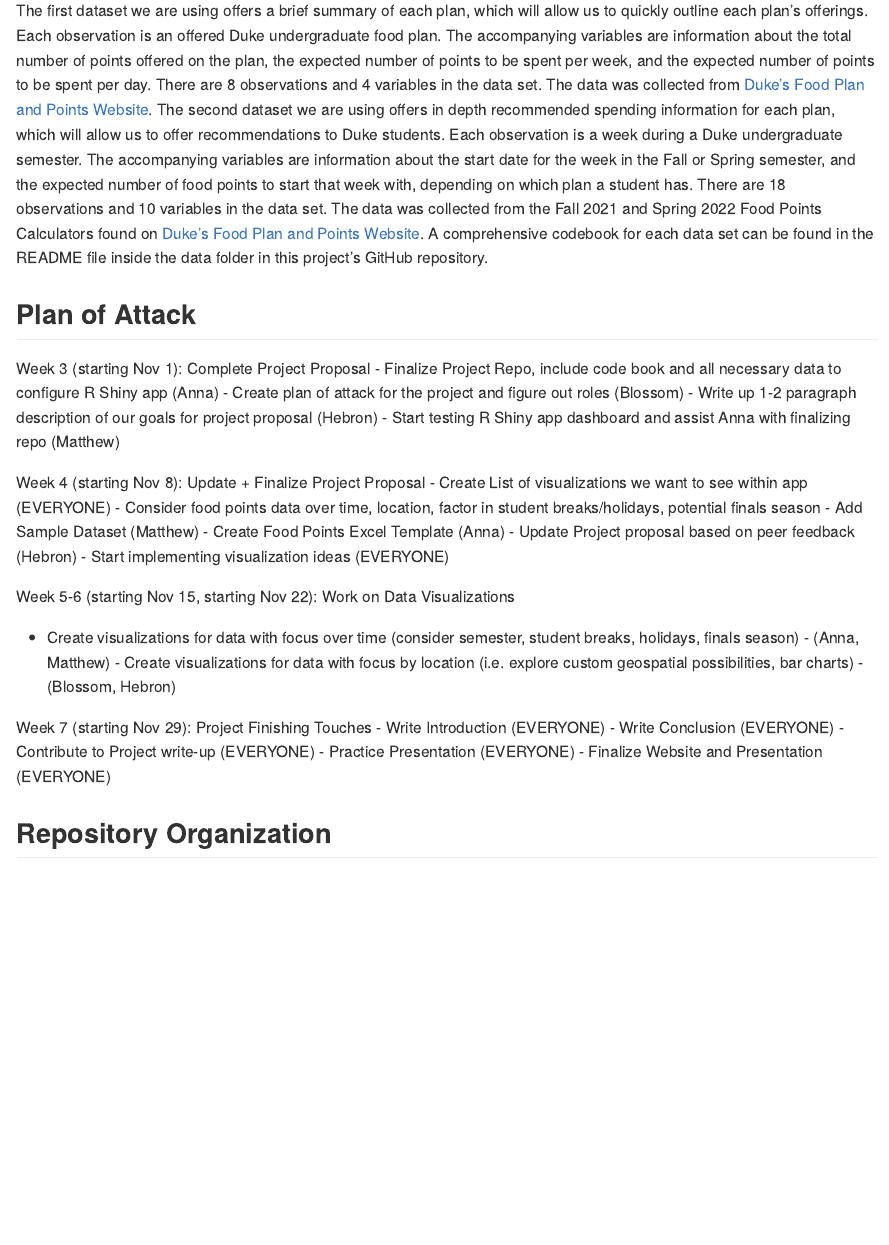
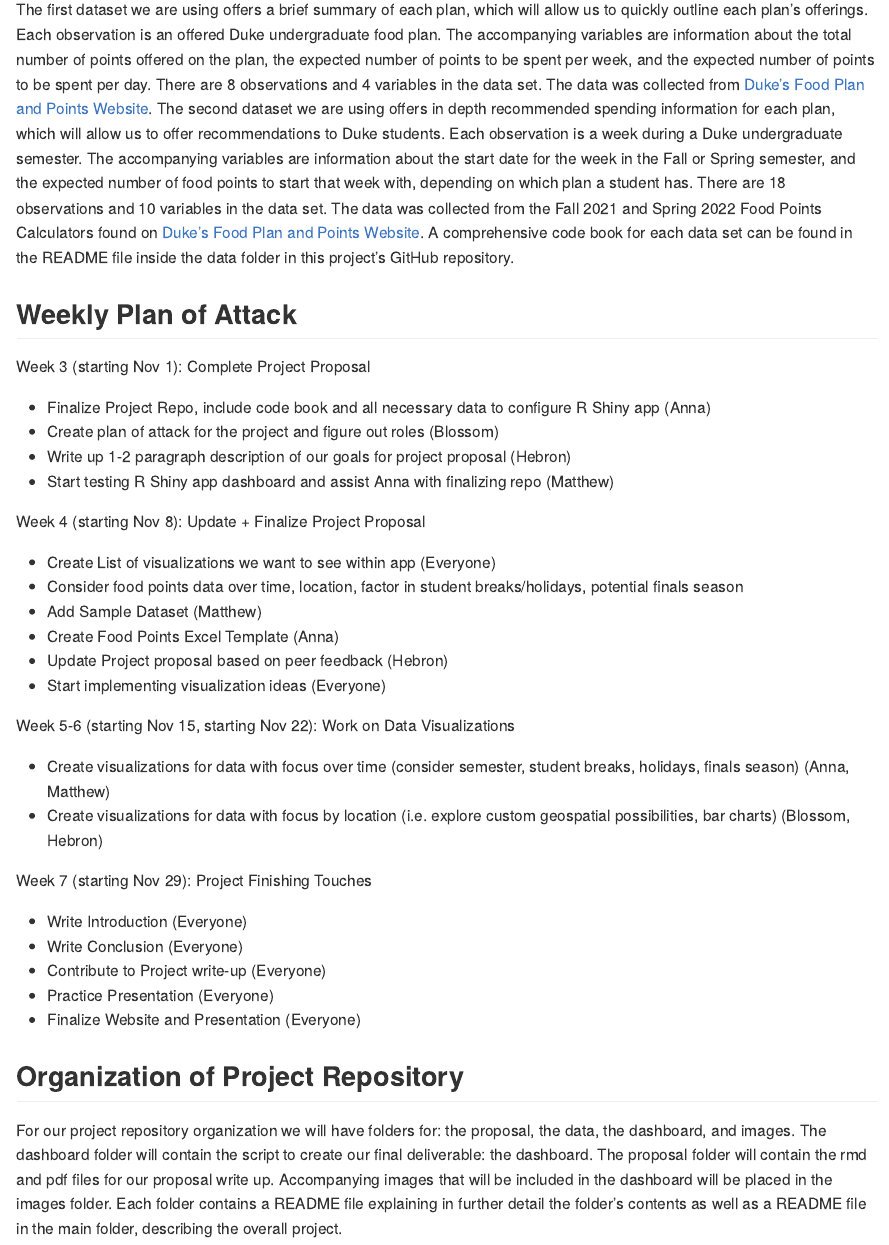
Before and after one commit to vizdata-f21/project-2-out_of_the_boxplots, an R Markdown document (proposal/proposal.Rmd): the page in a window 1100 px wide, from 1510 px down before the commit and from 760 px down after it, so that both start at the same text. The pictures show the output file proposal/proposal.md that the author committed with the source, drawn offline in the style of GitHub.

Commit message:
Added organization of project repo description

```diff
--- a/proposal/proposal.Rmd
+++ b/proposal/proposal.Rmd
@@ -23,31 +43,65 @@ Every semester Duke offers the same various food plans to meet the diverse needs
 
-The first dataset we are using offers a brief summary of each plan, which will allow us to quickly outline each plan’s offerings. Each observation is an offered Duke undergraduate food plan. The accompanying variables are information about the total number of points offered on the plan, the expected number of points to be spent per week, and the expected number of points to be spent per day. There are `r nrow(semester)` observations and `r ncol(semester)` variables in the data set. The data was collected from [Duke's Food Plan and Points Website](https://studentaffairs.duke.edu/dining/plans-points). The second dataset we are using offers in depth recommended spending information for each plan, which will allow us to offer recommendations to Duke students. Each observation is a week during a Duke undergraduate semester. The accompanying variables are information about the start date for the week in the Fall or Spring semester, and the expected number of food points to start that week with, depending on which plan a student has. There are `r nrow(usage_chart)` observations and `r ncol(usage_chart)` variables in the data set. The data was collected from the Fall 2021 and Spring 2022 Food Points Calculators found on [Duke's Food Plan and Points Website](https://studentaffairs.duke.edu/dining/plans-points). A comprehensive codebook for each data set can be found in the README file inside the data folder in this project’s GitHub repository.
+The first dataset we are using offers a brief summary of each plan, which will
+allow us to quickly outline each plan’s offerings. Each observation is an
+offered Duke undergraduate food plan. The accompanying variables are information
+about the total number of points offered on the plan, the expected number of
+points to be spent per week, and the expected number of points to be spent per
+day. There are `r nrow(semester)` observations and `r ncol(semester)` variables
+in the data set. The data was collected from [Duke's Food Plan and Points Website](https://studentaffairs.duke.edu/dining/plans-points). The second
+dataset we are using offers in depth recommended spending information for each
+plan, which will allow us to offer recommendations to Duke students. Each
+observation is a week during a Duke undergraduate semester. The accompanying
+variables are information about the start date for the week in the Fall or
+Spring semester, and the expected number of food points to start that week with,
+depending on which plan a student has. There are `r nrow(usage_chart)`
+observations and `r ncol(usage_chart)` variables in the data set. The data was
+collected from the Fall 2021 and Spring 2022 Food Points Calculators found on
+[Duke's Food Plan and Points Website](https://studentaffairs.duke.edu/dining/plans-points).
+A comprehensive code book for each data set can be found in the README file
+inside the data folder in this project’s GitHub repository.
 
-## Plan of Attack
+## Weekly Plan of Attack
+
 Week 3 (starting Nov 1): Complete Project Proposal
-- Finalize Project Repo, include code book and all necessary data to configure R Shiny app (Anna)
+
+- Finalize Project Repo, include code book and all necessary data to configure R
+Shiny app (Anna)
 - Create plan of attack for the project and figure out roles (Blossom)
 - Write up 1-2 paragraph description of our goals for project proposal (Hebron)
-- Start testing R Shiny app dashboard and assist Anna with finalizing repo (Matthew)
+- Start testing R Shiny app dashboard and assist Anna with finalizing repo
+(Matthew)
 
 Week 4 (starting Nov 8): Update + Finalize Project Proposal
-- Create List of visualizations we want to see within app (EVERYONE)
-- Consider food points data over time, location, factor in student breaks/holidays, potential finals season
+
+- Create List of visualizations we want to see within app (Everyone)
+- Consider food points data over time, location, factor in student
+breaks/holidays, potential finals season
 - Add Sample Dataset (Matthew)
 - Create Food Points Excel Template (Anna)
 - Update Project proposal based on peer feedback (Hebron)
-- Start implementing visualization ideas (EVERYONE)
+- Start implementing visualization ideas (Everyone)
 
 Week 5-6 (starting Nov 15, starting Nov 22): Work on Data Visualizations
-- Create visualizations for data with focus over time (consider semester, student breaks, holidays, finals season) - (Anna, Matthew)
-- Create visualizations for data with focus by location (i.e. explore custom geospatial possibilities, bar charts) - (Blossom, Hebron)
+
+- Create visualizations for data with focus over time (consider semester,
+student breaks, holidays, finals season) (Anna, Matthew)
+- Create visualizations for data with focus by location (i.e. explore custom
+geospatial possibilities, bar charts) (Blossom, Hebron)
 
 Week 7 (starting Nov 29): Project Finishing Touches
-- Write Introduction (EVERYONE)
-- Write Conclusion (EVERYONE)
-- Contribute to Project write-up (EVERYONE)
-- Practice Presentation (EVERYONE)
-- Finalize Website and Presentation (EVERYONE)
 
+- Write Introduction (Everyone)
+- Write Conclusion (Everyone)
+- Contribute to Project write-up (Everyone)
+- Practice Presentation (Everyone)
+- Finalize Website and Presentation (Everyone)
 
-## Repository Organization
+## Organization of Project Repository
+
+For our project repository organization we will have folders for: the proposal,
+the data, the dashboard, and images. The dashboard folder will contain the
+script to create our final deliverable: the dashboard. The proposal folder will
+contain the rmd and pdf files for our proposal write up. Accompanying images
+that will be included in the dashboard will be placed in the images folder. Each
+folder contains a README file explaining in further detail the folder’s contents
+as well as a README file in the main folder, describing the overall project.
```
Also changed, not shown: proposal/proposal.md, proposal/proposal.Rmd (32 more changed lines).
